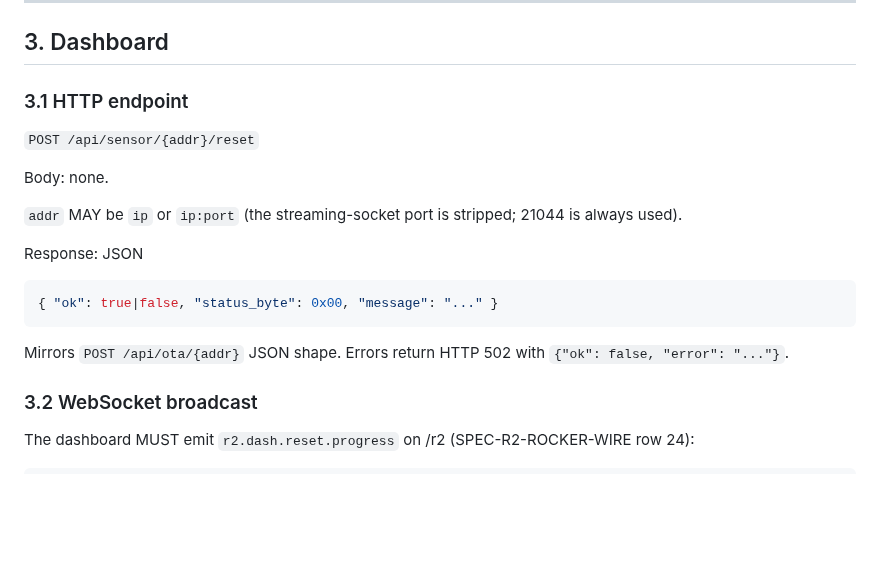
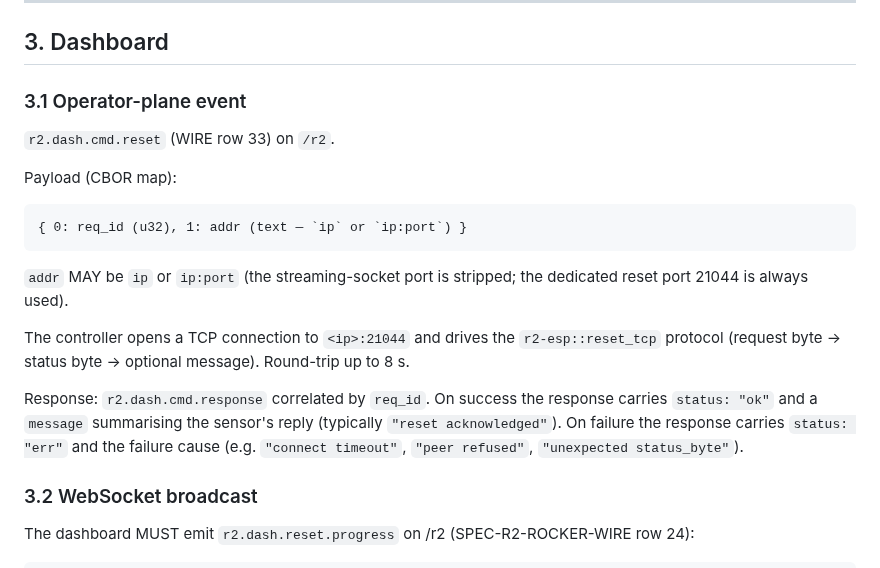
Before and after one commit to reality2-ai/r2-rocker, a Markdown page: specifications/SPEC-R2-ROCKER-SENSOR-REMOTE-RESET.md, the part around the change. Rendered like a GitHub page; blank space fills up the shorter version.

````diff
--- a/specifications/SPEC-R2-ROCKER-SENSOR-REMOTE-RESET.md
+++ b/specifications/SPEC-R2-ROCKER-SENSOR-REMOTE-RESET.md
@@ -109,23 +109,28 @@ v0.2 adds the explicit gate.)
 
 ## 3. Dashboard
 
-### 3.1 HTTP endpoint
+### 3.1 Operator-plane event
 
-`POST /api/sensor/{addr}/reset`
+`r2.dash.cmd.reset` (WIRE row 33) on `/r2`.
 
-Body: none.
+Payload (CBOR map):
 
-`addr` MAY be `ip` or `ip:port` (the streaming-socket port is stripped;
-21044 is always used).
-
-Response: JSON
-
-```json
-{ "ok": true|false, "status_byte": 0x00, "message": "..." }
+```
+{ 0: req_id (u32), 1: addr (text — `ip` or `ip:port`) }
 ```
 
-Mirrors `POST /api/ota/{addr}` JSON shape. Errors return HTTP 502 with
-`{"ok": false, "error": "..."}`.
+`addr` MAY be `ip` or `ip:port` (the streaming-socket port is
+stripped; the dedicated reset port 21044 is always used).
+
+The controller opens a TCP connection to `<ip>:21044` and drives
+the `r2-esp::reset_tcp` protocol (request byte → status byte →
+optional message). Round-trip up to 8 s.
+
+Response: `r2.dash.cmd.response` correlated by `req_id`. On success
+the response carries `status: "ok"` and a `message` summarising the
+sensor's reply (typically `"reset acknowledged"`). On failure the
+response carries `status: "err"` and the failure cause (e.g.
+`"connect timeout"`, `"peer refused"`, `"unexpected status_byte"`).
 
 ### 3.2 WebSocket broadcast
 
````
Also changed, not shown: conversation/THEMES.md (added, +495 -0 lines), specifications/SPEC-R2-ROCKER-SENSOR-IDENTIFY.md (+24 -23 lines).
